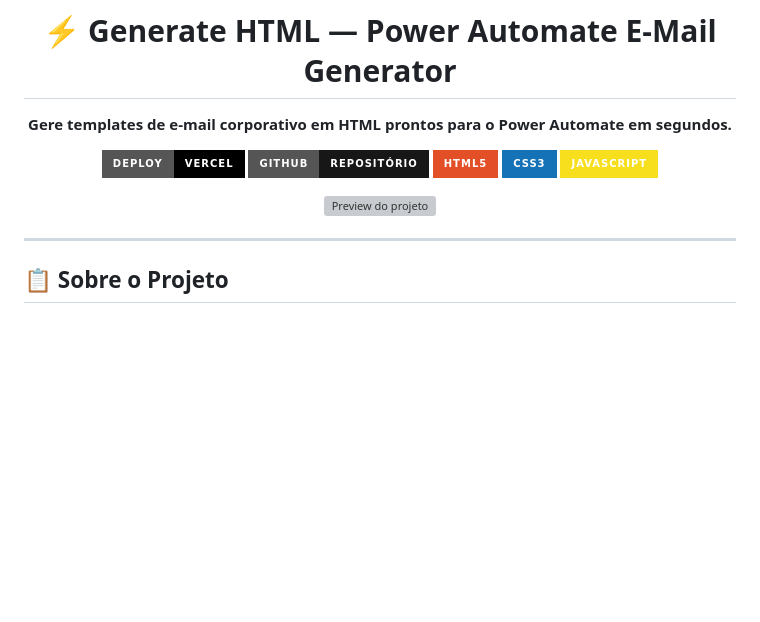
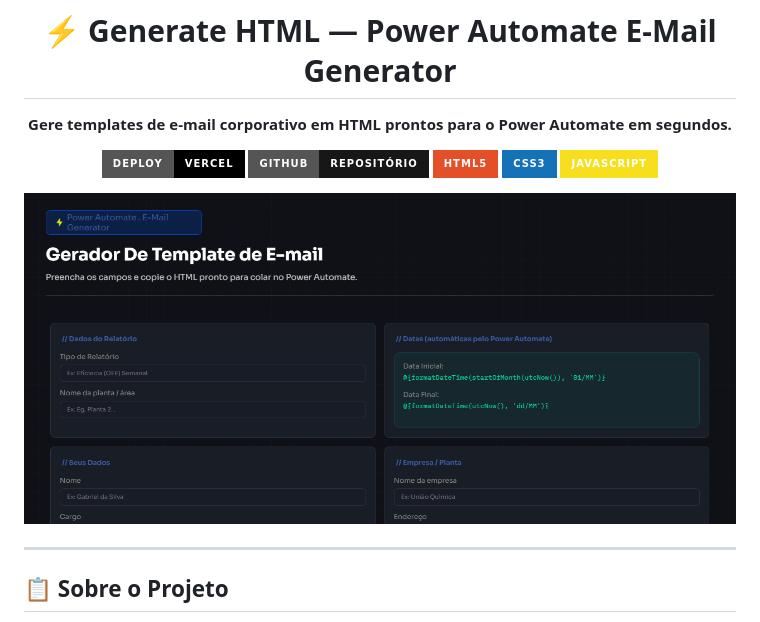
Before and after one commit to gabrielermogenes/generate-html, a Markdown page: README.md, the part around the change. Drawn GitHub-style; badges without logos; blank space fills up the shorter version; grey boxes are pictures that could not be loaded.

Commit message:
Update project preview image in README.md

```diff
--- a/README.md
+++ b/README.md
@@ -10,7 +10,7 @@
 [![CSS](https://img.shields.io/badge/CSS3-1572B6?style=for-the-badge&logo=css3&logoColor=white)]()
 [![JavaScript](https://img.shields.io/badge/JavaScript-F7DF1E?style=for-the-badge&logo=javascript&logoColor=black)]()
 
-![Preview do projeto](./assets/img/preview.png)
+![Preview do projeto](./assets/img/generate-html.png)
 
 </div>
 
```
